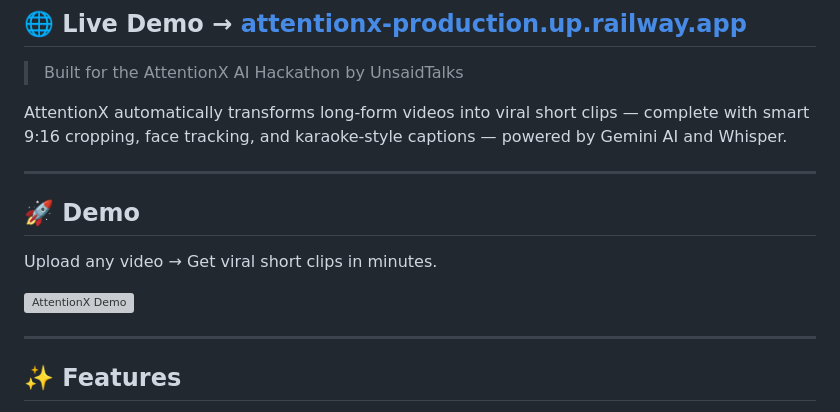
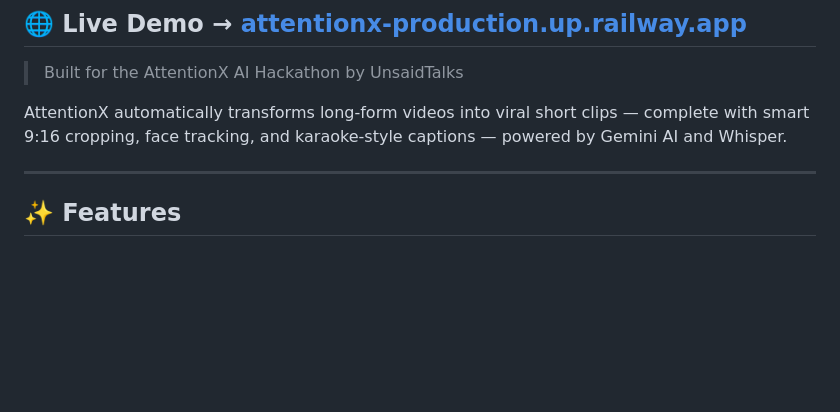
Before and after one commit to Rushi-12-11/Attentionx, a Markdown page: README.md, the part around the change. Rendered like a GitHub page; blank space fills up the shorter version; grey boxes are pictures that could not be loaded.

Commit message:
Remove demo section from README
Removed demo section from README.

```diff
--- a/README.md
+++ b/README.md
@@ -9,14 +9,6 @@
 > Built for the AttentionX AI Hackathon by UnsaidTalks
 
 AttentionX automatically transforms long-form videos into viral short clips — complete with smart 9:16 cropping, face tracking, and karaoke-style captions — powered by Gemini AI and Whisper.
-
----
-
-## 🚀 Demo
-
-Upload any video → Get viral short clips in minutes.
-
-![AttentionX Demo](frontend/demo.png)
 
 ---
 
```
